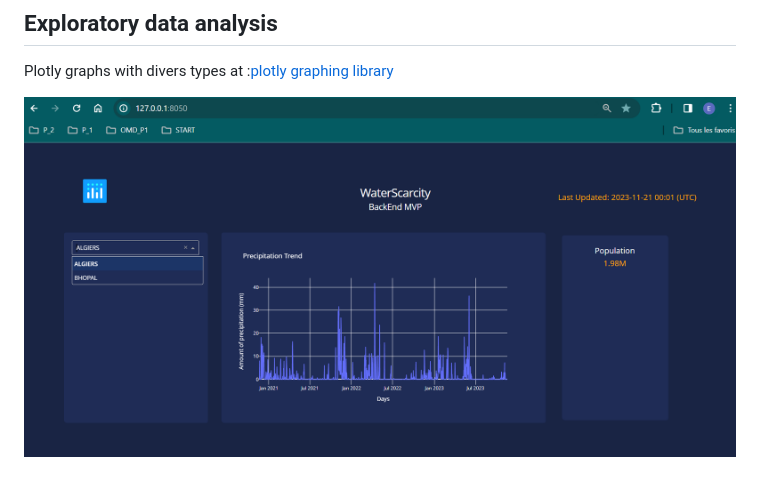
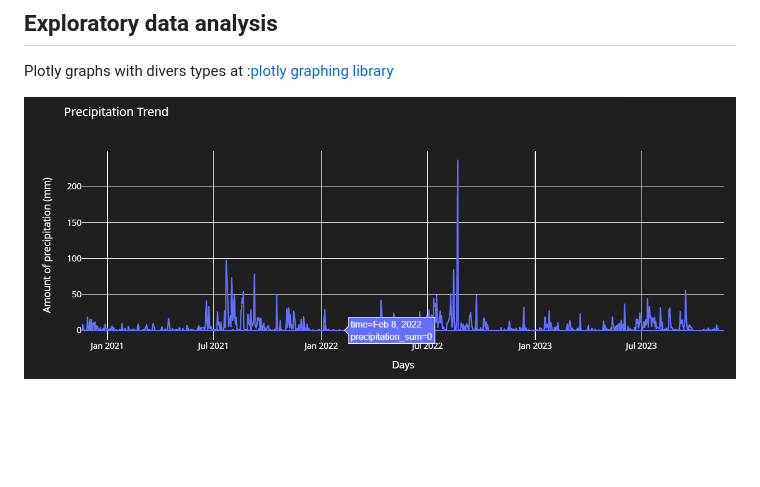
Before and after one commit to EmanuelAfessa/omdena_water_scarcity, a Markdown page: README.md, the part around the change. GitHub-like rendering; pictures changed too: assets/plotly_line_rain.png (added); blank space fills up the shorter version.

```diff
--- a/README.md
+++ b/README.md
@@ -7,4 +7,4 @@ One central database (see data folders in this repo)
 
 Plotly graphs with divers types at :[plotly graphing library](https://plotly.com/python/)
 
-![front](assets/front_test.png)
+![plot_graph](assets/plotly_line_rain.png)
```
